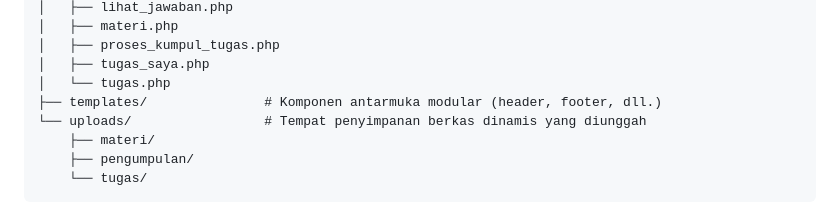
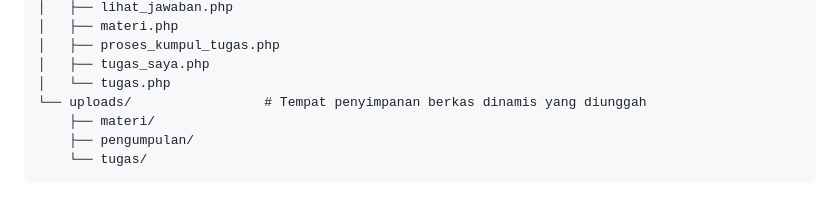
Before and after one commit to RaikhanMaulanaHakim/Platform-E-Learning-Berbasis-Web, a Markdown page: README.md, the part around the change. Rendered like a GitHub page.

Commit message:
Remove templates directory from README
Removed the templates directory description from README.

```diff
--- a/README.md
+++ b/README.md
@@ -101,7 +101,6 @@ elearning/
 │   ├── proses_kumpul_tugas.php
 │   ├── tugas_saya.php
 │   └── tugas.php
-├── templates/               # Komponen antarmuka modular (header, footer, dll.)
 └── uploads/                 # Tempat penyimpanan berkas dinamis yang diunggah
     ├── materi/
     ├── pengumpulan/
```
